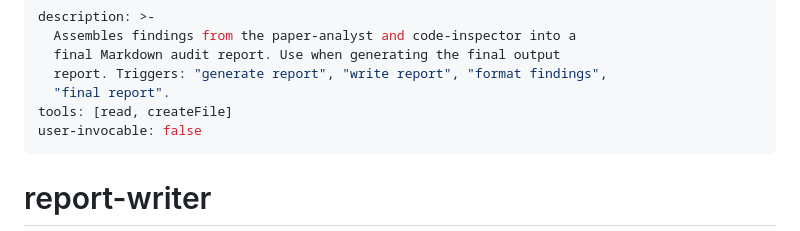
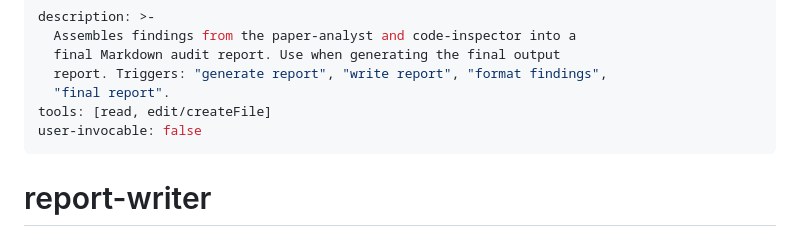
Before and after one commit to netzer-git/zkml-inspector, a Markdown page: .github/agents/report-writer.agent.md, the part around the change. GitHub-like rendering.

Commit message:
tool update

```diff
--- a/.github/agents/report-writer.agent.md
+++ b/.github/agents/report-writer.agent.md
@@ -4,7 +4,7 @@ description: >-
   final Markdown audit report. Use when generating the final output
   report. Triggers: "generate report", "write report", "format findings",
   "final report".
-tools: [read, createFile]
+tools: [read, edit/createFile]
 user-invocable: false
 ---
 
```
Also changed, not shown: .github/agents/zkml-inspector.agent.md (+1 -1 lines).
